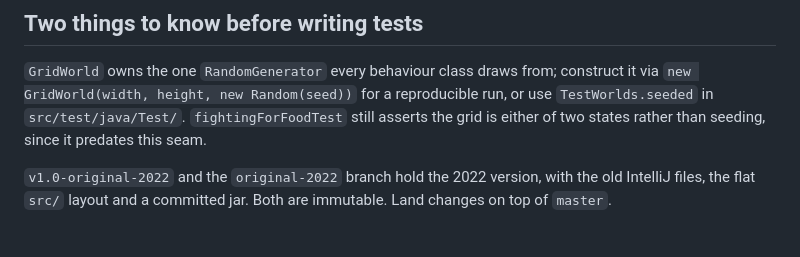
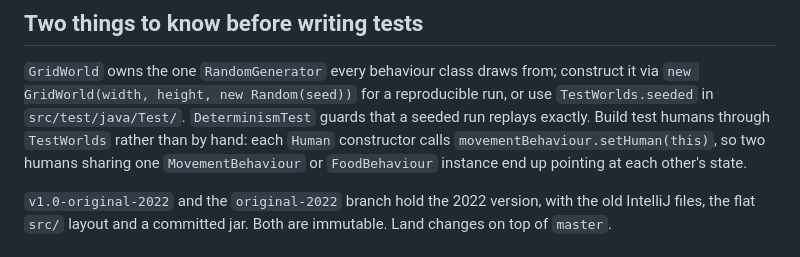
Before and after one commit to DeCoppelElias/HumanSimulation, a Markdown page: AGENTS.md, the part around the change. Rendered like a GitHub page.

Commit message:
docs: describe the seeded RNG in the testing notes

```diff
--- a/AGENTS.md
+++ b/AGENTS.md
@@ -62,8 +62,11 @@ runtime while everything still compiles.
 `GridWorld` owns the one `RandomGenerator` every behaviour class draws from;
 construct it via `new GridWorld(width, height, new Random(seed))` for a
 reproducible run, or use `TestWorlds.seeded` in `src/test/java/Test/`.
-`fightingForFoodTest` still asserts the grid is either of two states rather
-than seeding, since it predates this seam.
+`DeterminismTest` guards that a seeded run replays exactly. Build test humans
+through `TestWorlds` rather than by hand: each `Human` constructor calls
+`movementBehaviour.setHuman(this)`, so two humans sharing one
+`MovementBehaviour` or `FoodBehaviour` instance end up pointing at each
+other's state.
 
 `v1.0-original-2022` and the `original-2022` branch hold the 2022 version, with
 the old IntelliJ files, the flat `src/` layout and a committed jar. Both are
```
